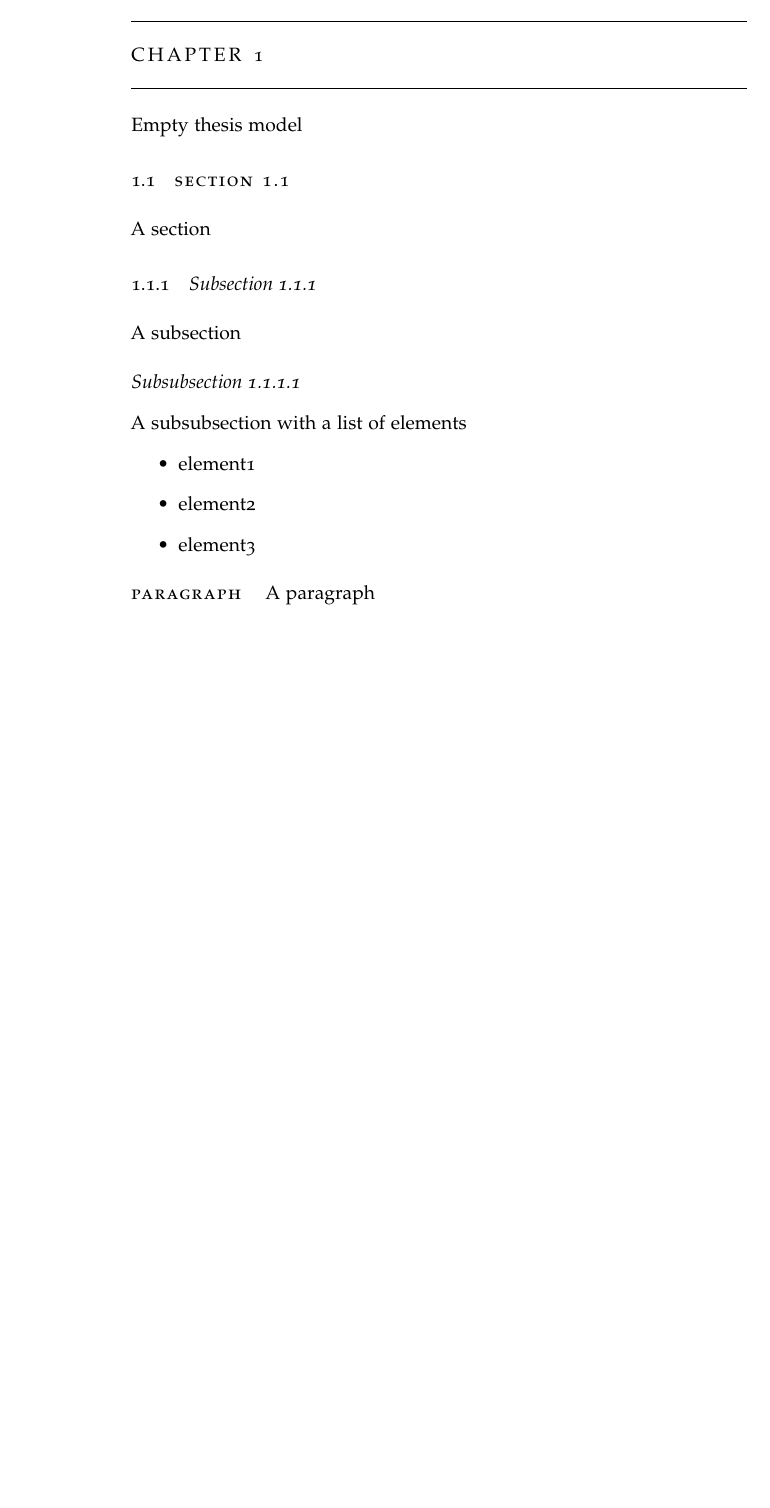
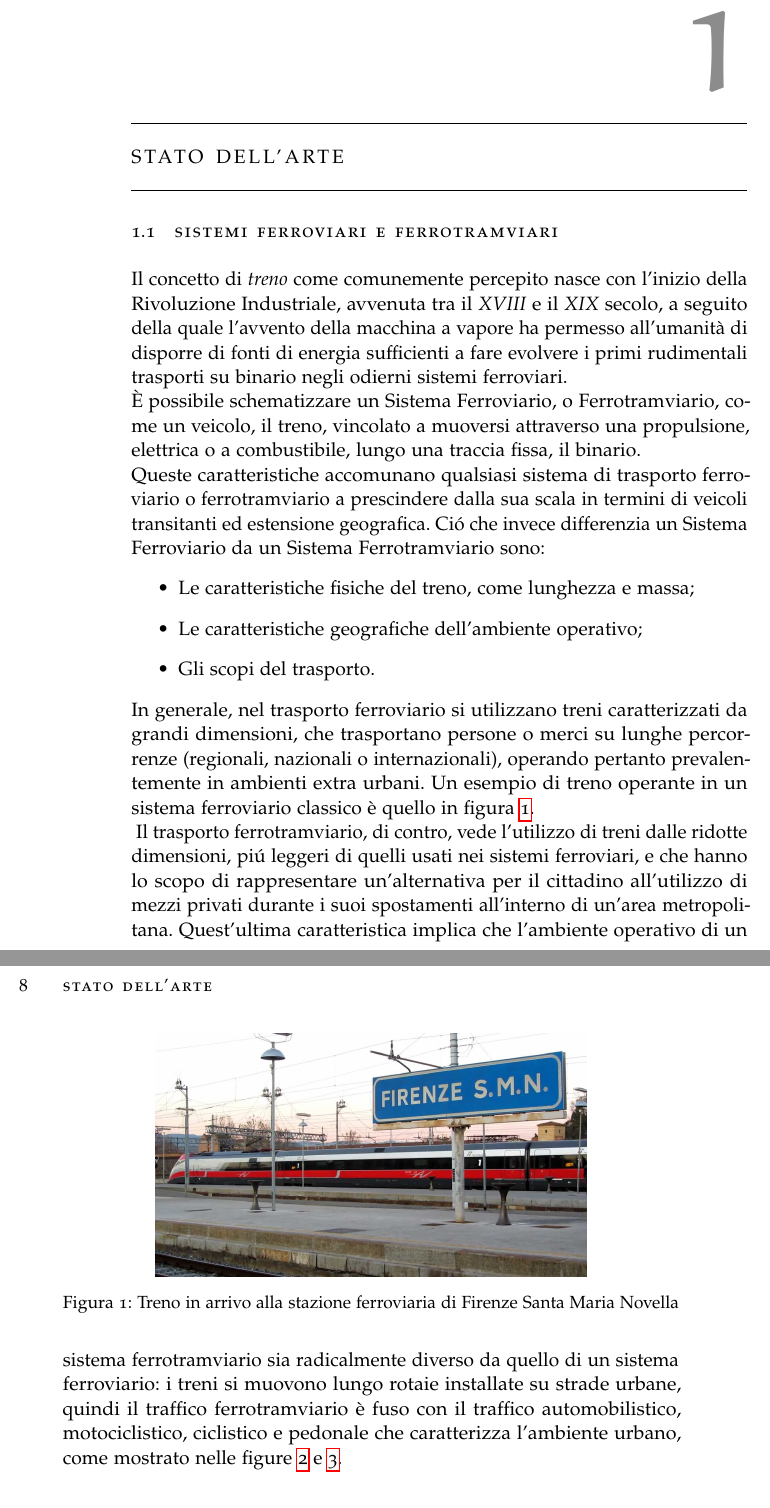
Before and after one commit to alexfoglia1/thesis, a LaTeX thesis (thesis.tex, which reads Chapters/Chapter1.tex): part of page 9 of 9 before the commit and two parts of pages 9 and 10 of 11 after it, the two joined at a grey line, cut at the place of the change, the shorter picture padded with empty space. Compiled offline with pdfLaTeX; a missing font is replaced by an installed copy or a similar font; an older LaTeX class or package is replaced by its successor.

Commit message:
problema del posizionamento

```diff
--- a/Chapters/Chapter1.tex
+++ b/Chapters/Chapter1.tex
@@ -1,14 +1,19 @@
-\chapter{Chapter 1}
-Empty thesis model
-\section{Section 1.1}
-A section
-\subsection{Subsection 1.1.1}
-A subsection
-\subsubsection{Subsubsection 1.1.1.1}
-A subsubsection with a list of elements
+\chapter{Stato dell'Arte}
+\section{Sistemi Ferroviari e Ferrotramviari}
+Il concetto di \emph{treno} come comunemente percepito nasce con l'inizio della Rivoluzione Industriale, avvenuta tra il \emph{XVIII} e il \emph{XIX} secolo, a seguito della quale l'avvento della macchina a vapore ha permesso all'umanit\`a di disporre di fonti di energia sufficienti a fare evolvere i primi rudimentali trasporti su binario negli odierni sistemi ferroviari.\\*
+\noindent\`E possibile schematizzare un Sistema Ferroviario, o Ferrotramviario, come un veicolo, il treno, vincolato a muoversi attraverso una propulsione, elettrica o a combustibile, lungo una traccia fissa, il binario.\\*
+Queste caratteristiche accomunano qualsiasi sistema di trasporto ferroviario o ferrotramviario a prescindere dalla sua scala in termini di veicoli transitanti ed estensione geografica. Ci\'o che invece differenzia un Sistema Ferroviario da un Sistema Ferrotramviario sono:
 \begin{itemize}
-	\item element1
-	\item element2
-	\item element3
+	\item Le caratteristiche fisiche del treno, come lunghezza e massa;
+	\item Le caratteristiche geografiche dell'ambiente operativo;
+	\item Gli scopi del trasporto.
 \end{itemize}
-\paragraph{paragraph} A paragraph
+In generale, nel trasporto ferroviario si utilizzano treni caratterizzati da grandi dimensioni, che trasportano persone o merci su lunghe percorrenze (regionali, nazionali o internazionali), operando pertanto prevalentemente in ambienti extra urbani. Un esempio di treno operante in un sistema ferroviario classico \`e quello in figura \ref{fig:frecciarossa}.\\*
+\begin{figure}[h]
+	\centering
+	\includegraphics[width=0.7\linewidth]{img/frecciarossa}
+	\caption{Treno in arrivo alla stazione ferroviaria di Firenze Santa Maria Novella}
+	\label{fig:frecciarossa}
+\end{figure}
+Il trasporto ferrotramviario, di contro, vede l'utilizzo di treni dalle ridotte dimensioni, pi\'u leggeri di quelli usati nei sistemi ferroviari, e che hanno lo scopo di rappresentare un'alternativa per il cittadino all'utilizzo di mezzi privati durante i suoi spostamenti all'interno di un'area metropolitana. Quest'ultima caratteristica implica che l'ambiente operativo di un sistema ferrotramviario sia radicalmente diverso da quello di un sistema ferroviario: i treni si muovono lungo rotaie installate su strade urbane, quindi il traffico ferrotramviario \`e fuso con il traffico automobilistico, motociclistico, ciclistico e pedonale che caratterizza l'ambiente urbano, come mostrato nelle figure \ref{fig:danhai} e \ref{fig:tramschema}.\\*
+\begin{figure}[h]
@@ -14,0 +23,2 @@ A subsubsection with a list of elements
+	\label{fig:danhai}
+\end{figure}
@@ -14,0 +29,5 @@ A subsubsection with a list of elements
+	\label{fig:tramschema}
+\end{figure}
+\subsection{Il Problema del Posizionamento}
+Per posizionamento ferroviario, si intende la stima della posizione di un particolare treno all'interno di una particolare traccia ferroviaria. Spesso questa stima viene espressa come progressiva chilometrica rispetto all'origine della linea, oppure pi\'u raramente come coordinata geografica.\\*
+Il problema del posizionamento sorge nel momento in cui, per ragioni di \emph{safety}, particolari sezioni di una traccia ferroviaria o ferrotramviaria, hanno caratteristiche tali da poter permettere il transito di un solo veicolo alla volta; basti pensare a una traccia
--- a/thesis.tex
+++ b/thesis.tex
@@ -14,15 +14,15 @@
 \documentclass[twoside,openright,titlepage,fleqn,
 ,	headinclude,12pt,a4paper,BCOR5mm,footinclude,table]{scrbook}
 %--------------------------------------------------------------
-\newcommand{\myItalianTitle}{Titolo In Italiano\xspace}
-\newcommand{\myEnglishTitle}{Title In English\xspace}
+\newcommand{\myItalianTitle}{Utilizzo di un algoritmo Sensor Fusion nell'ambito della localizzazione ferrotramviaria\xspace}
+\newcommand{\myEnglishTitle}{Use of a Sensor Fusion Algorithm in the area of tramway localization\xspace}
 % use the right myDegree option
 \newcommand{\myDegree}{Corso di Laurea in Informatica\xspace}
 %\newcommand{\myDegree}{
 	%Corso di Laurea Specialistica in Scienze e Tecnologie
 	%dell'Informazione\xspace}
-\newcommand{\myName}{Il Tuo Nome\xspace}
-\newcommand{\myProf}{Nome del Relatore\xspace}
+\newcommand{\myName}{Alex Foglia\xspace}
+\newcommand{\myProf}{Andrea Bondavalli\xspace}
 \newcommand{\myOtherProf}{Nome Cognome\xspace}
 \newcommand{\mySupervisor}{Nome Cognome\xspace}
 \newcommand{\myFaculty}{
@@ -30,7 +30,7 @@
 \newcommand{\myUni}{\protect{
 	Universit\`a degli Studi di Firenze}\xspace}
 \newcommand{\myLocation}{Firenze\xspace}
-\newcommand{\myTime}{Anno Accademico 2016-2017\xspace}
+\newcommand{\myTime}{Anno Accademico 2018-2019\xspace}
 \newcommand{\myVersion}{Version 0.1\xspace}
 %--------------------------------------------------------------
 
```
Also changed, not shown: img/danhai.jpg (added), img/frecciarossa.jpg (added), img/twschema.jpg (added), thesis.pdf (added), Chapters/Chapter1.tex (7 more changed lines).
